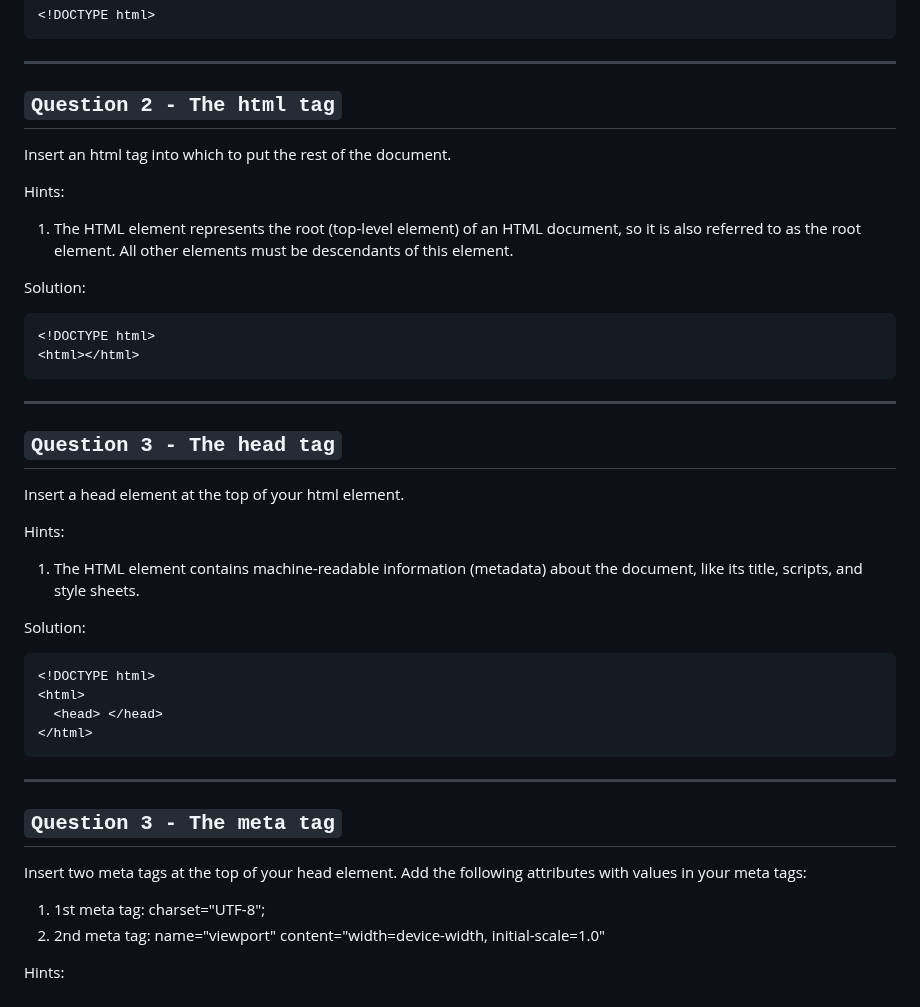
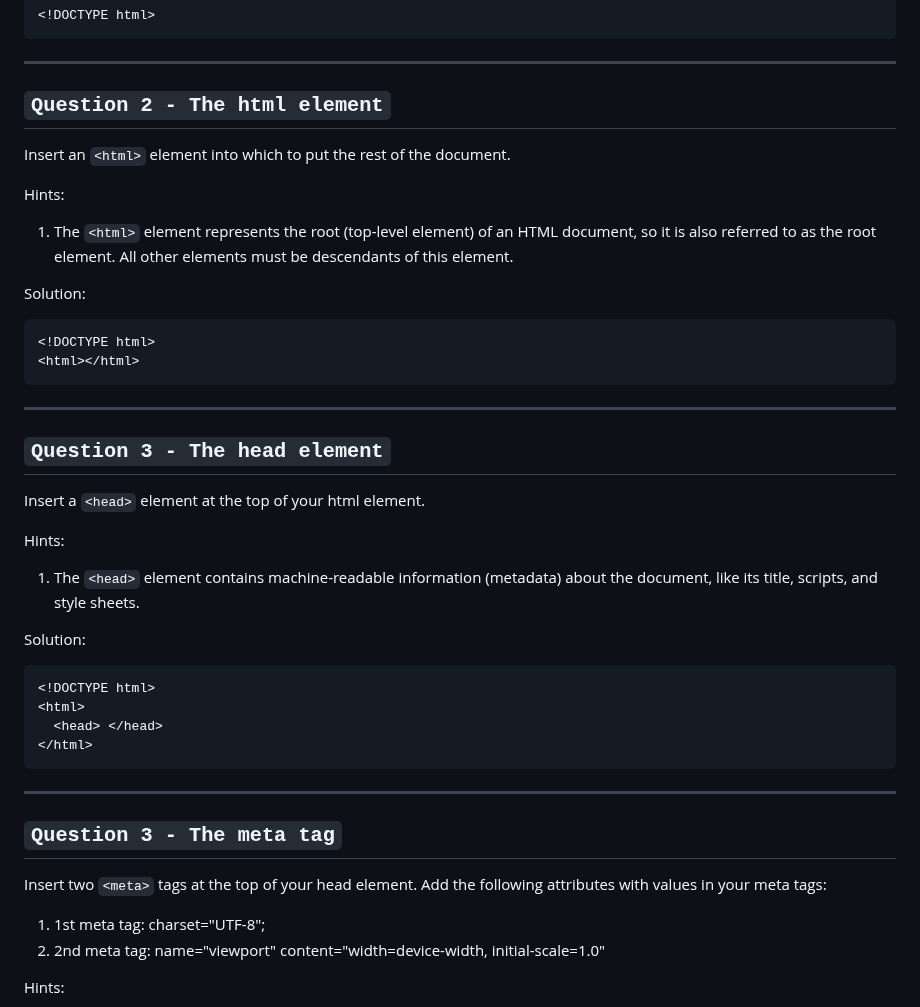
Before and after one commit to jadebono/DLT5141, a Markdown page: html/html_exercises.md, the part around one of its changes. Drawn GitHub-style.

```diff
--- a/html/html_exercises.md
+++ b/html/html_exercises.md
@@ -86,13 +86,13 @@ Solution:
 
 ---
 
-## `Question 2 - The html tag`
+## `Question 2 - The html element`
 
-Insert an html tag into which to put the rest of the document.
+Insert an `<html>` element into which to put the rest of the document.
 
 Hints:
 
-1. The <html> HTML element represents the root (top-level element) of an HTML document, so it is also referred to as the root element. All other elements must be descendants of this element.
+1. The `<html>` element represents the root (top-level element) of an HTML document, so it is also referred to as the root element. All other elements must be descendants of this element.
 
 Solution:
 
@@ -103,13 +103,13 @@ Solution:
 
 ---
 
-## `Question 3 - The head tag`
+## `Question 3 - The head element`
 
-Insert a head element at the top of your html element.
+Insert a `<head>` element at the top of your html element.
 
 Hints:
 
-1. The <head> HTML element contains machine-readable information (metadata) about the document, like its title, scripts, and style sheets.
+1. The `<head>` element contains machine-readable information (metadata) about the document, like its title, scripts, and style sheets.
 
 Solution:
 
@@ -124,7 +124,7 @@ Solution:
 
 ## `Question 3 - The meta tag`
 
-Insert two meta tags at the top of your head element. Add the following attributes with values in your meta tags:
+Insert two `<meta>` tags at the top of your head element. Add the following attributes with values in your meta tags:
 
 1. 1st meta tag: charset="UTF-8";
 1. 2nd meta tag: name="viewport" content="width=device-width, initial-scale=1.0"
```
Also changed, not shown: other parts of html/html_exercises.md (+24 -21 lines), README.md (+17 -8 lines), powershell.md (added, +73 -0 lines).
